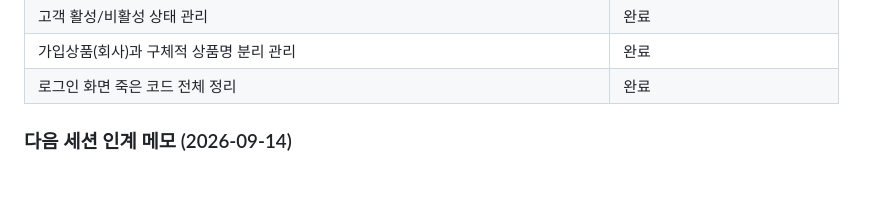
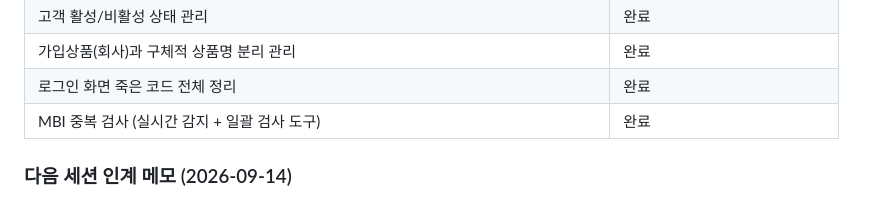
Before and after one commit to tubasa22/Fincrm, a Markdown page: AGENTS.md, the part around the change. Drawn GitHub-style.

Commit message:
docs: mark MBI duplicate checks complete

```diff
--- a/AGENTS.md
+++ b/AGENTS.md
@@ -46,6 +46,7 @@
 | 고객 활성/비활성 상태 관리 | 완료 |
 | 가입상품(회사)과 구체적 상품명 분리 관리 | 완료 |
 | 로그인 화면 죽은 코드 전체 정리 | 완료 |
+| MBI 중복 검사 (실시간 감지 + 일괄 검사 도구) | 완료 |
 
 ### 다음 세션 인계 메모 (2026-09-14)
 
```
